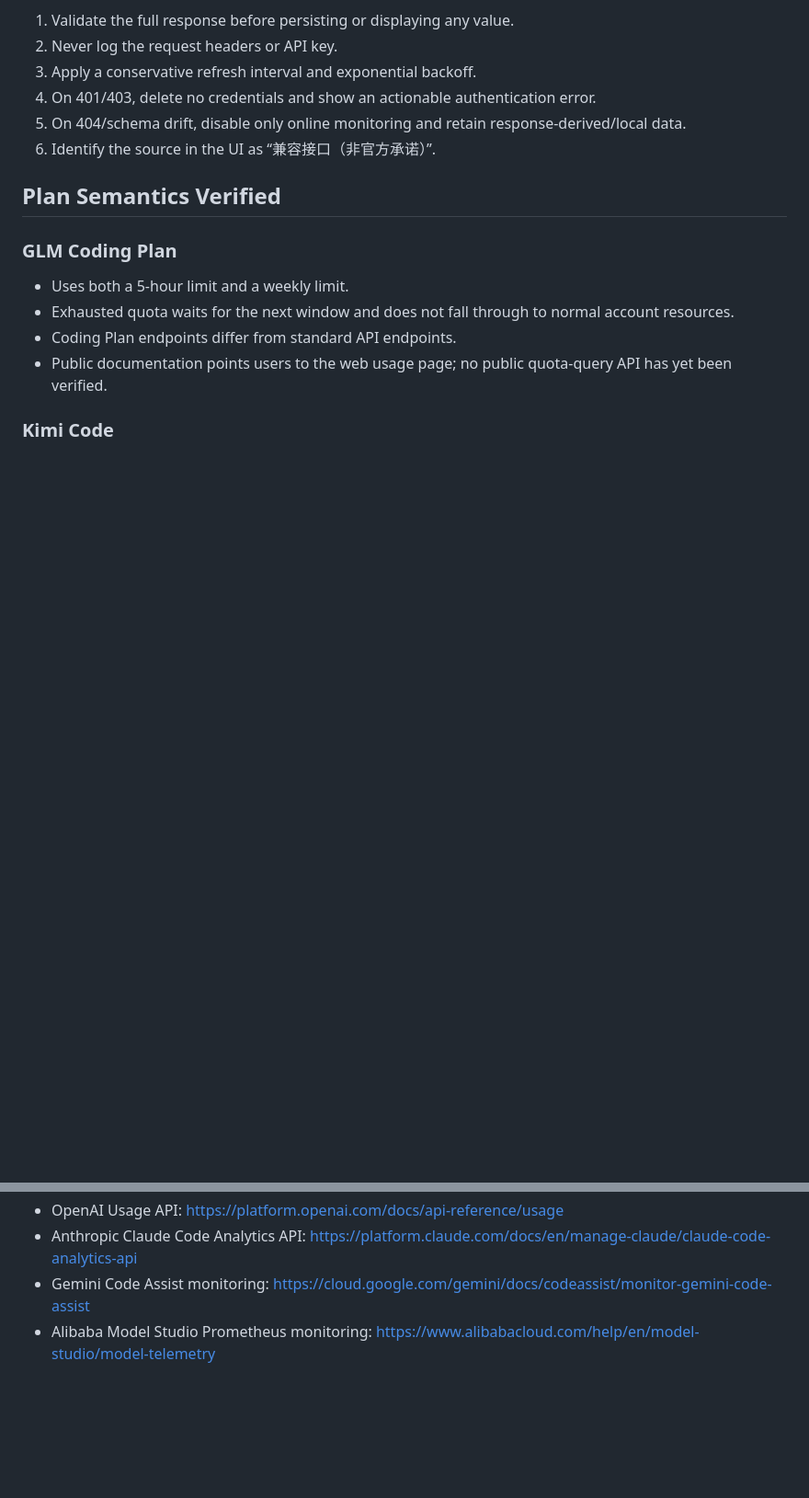
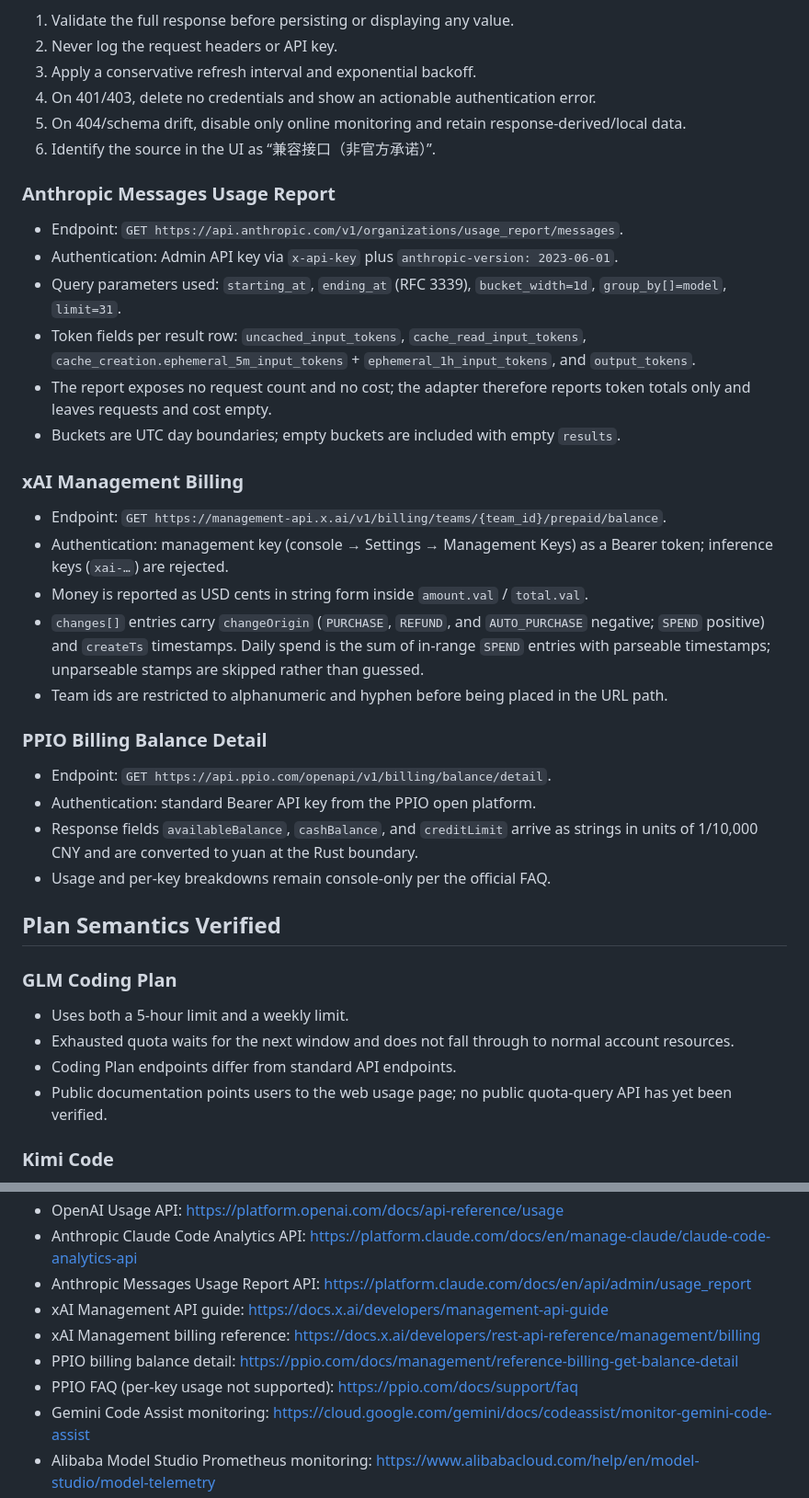
Before and after one commit to din4e/LLMUsage, a Markdown page: docs/PROVIDER_MATRIX.md, 2 parts joined by grey strips. Shown at 92% size. Drawn GitHub-style; blank space fills up the shorter version.

```diff
--- a/docs/PROVIDER_MATRIX.md
+++ b/docs/PROVIDER_MATRIX.md
@@ -104,6 +112,30 @@ These endpoints are not currently documented in GLM's public official API refere
 5. On 404/schema drift, disable only online monitoring and retain response-derived/local data.
 6. Identify the source in the UI as “兼容接口（非官方承诺）”.
 
+### Anthropic Messages Usage Report
+
+- Endpoint: `GET https://api.anthropic.com/v1/organizations/usage_report/messages`.
+- Authentication: Admin API key via `x-api-key` plus `anthropic-version: 2023-06-01`.
+- Query parameters used: `starting_at`, `ending_at` (RFC 3339), `bucket_width=1d`, `group_by[]=model`, `limit=31`.
+- Token fields per result row: `uncached_input_tokens`, `cache_read_input_tokens`, `cache_creation.ephemeral_5m_input_tokens` + `ephemeral_1h_input_tokens`, and `output_tokens`.
+- The report exposes no request count and no cost; the adapter therefore reports token totals only and leaves requests and cost empty.
+- Buckets are UTC day boundaries; empty buckets are included with empty `results`.
+
+### xAI Management Billing
+
+- Endpoint: `GET https://management-api.x.ai/v1/billing/teams/{team_id}/prepaid/balance`.
+- Authentication: management key (console → Settings → Management Keys) as a Bearer token; inference keys (`xai-…`) are rejected.
+- Money is reported as USD cents in string form inside `amount.val` / `total.val`.
+- `changes[]` entries carry `changeOrigin` (`PURCHASE`, `REFUND`, and `AUTO_PURCHASE` negative; `SPEND` positive) and `createTs` timestamps. Daily spend is the sum of in-range `SPEND` entries with parseable timestamps; unparseable stamps are skipped rather than guessed.
+- Team ids are restricted to alphanumeric and hyphen before being placed in the URL path.
+
+### PPIO Billing Balance Detail
+
+- Endpoint: `GET https://api.ppio.com/openapi/v1/billing/balance/detail`.
+- Authentication: standard Bearer API key from the PPIO open platform.
+- Response fields `availableBalance`, `cashBalance`, and `creditLimit` arrive as strings in units of 1/10,000 CNY and are converted to yuan at the Rust boundary.
+- Usage and per-key breakdowns remain console-only per the official FAQ.
+
 ## Plan Semantics Verified
 
 ### GLM Coding Plan
@@ -162,6 +194,11 @@ These endpoints are not currently documented in GLM's public official API refere
 - Alibaba Model Studio billing guide: https://help.aliyun.com/zh/model-studio/bill-query-and-cost-management
 - OpenAI Usage API: https://platform.openai.com/docs/api-reference/usage
 - Anthropic Claude Code Analytics API: https://platform.claude.com/docs/en/manage-claude/claude-code-analytics-api
+- Anthropic Messages Usage Report API: https://platform.claude.com/docs/en/api/admin/usage_report
+- xAI Management API guide: https://docs.x.ai/developers/management-api-guide
+- xAI Management billing reference: https://docs.x.ai/developers/rest-api-reference/management/billing
+- PPIO billing balance detail: https://ppio.com/docs/management/reference-billing-get-balance-detail
+- PPIO FAQ (per-key usage not supported): https://ppio.com/docs/support/faq
 - Gemini Code Assist monitoring: https://cloud.google.com/gemini/docs/codeassist/monitor-gemini-code-assist
 - Alibaba Model Studio Prometheus monitoring: https://www.alibabacloud.com/help/en/model-studio/model-telemetry
 - USD/CNY estimate source: https://frankfurter.dev/
```
Also changed, not shown: other parts of docs/PROVIDER_MATRIX.md (+9 -1 lines), README.md (+8 -2 lines), docs/SPEC.md (+2 -0 lines).
